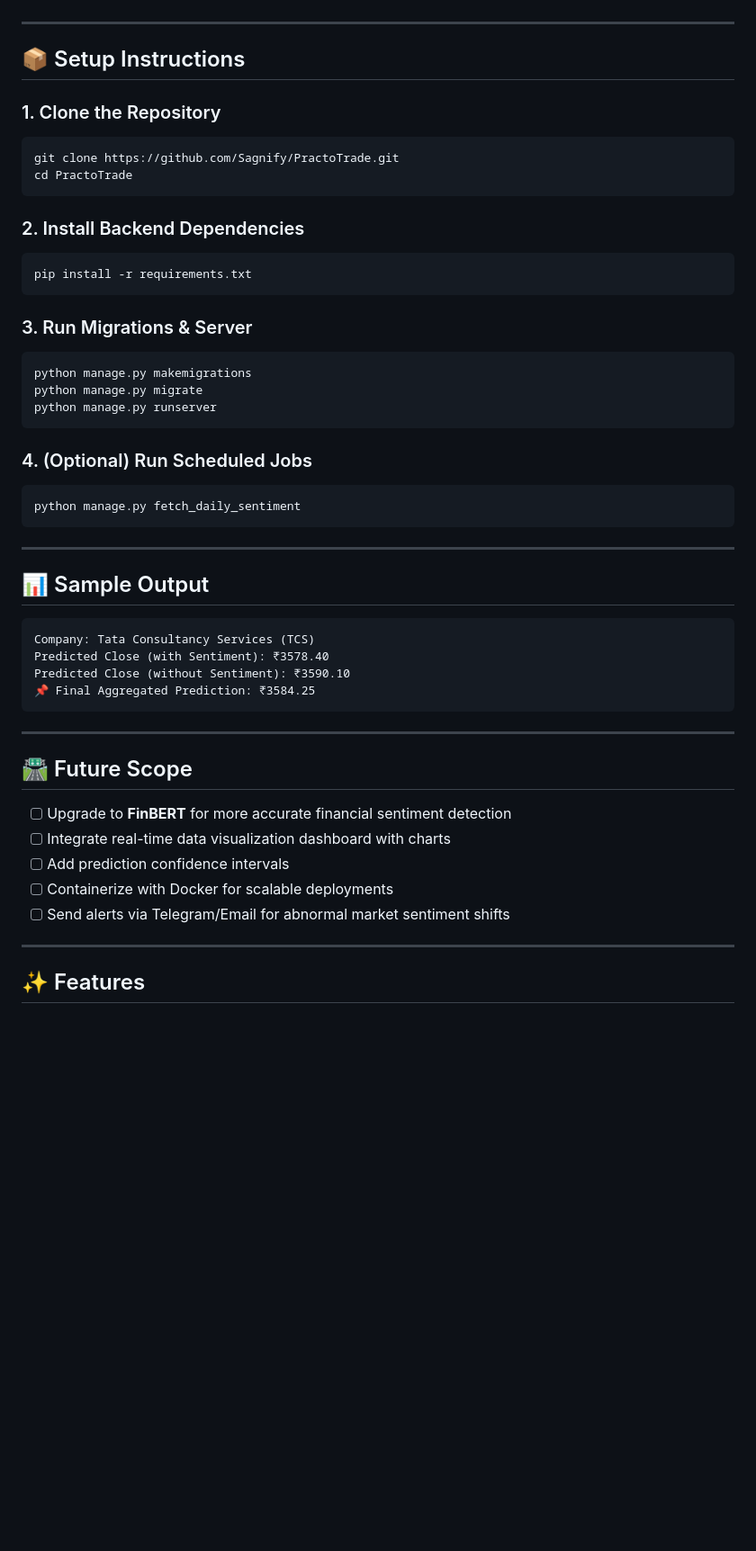
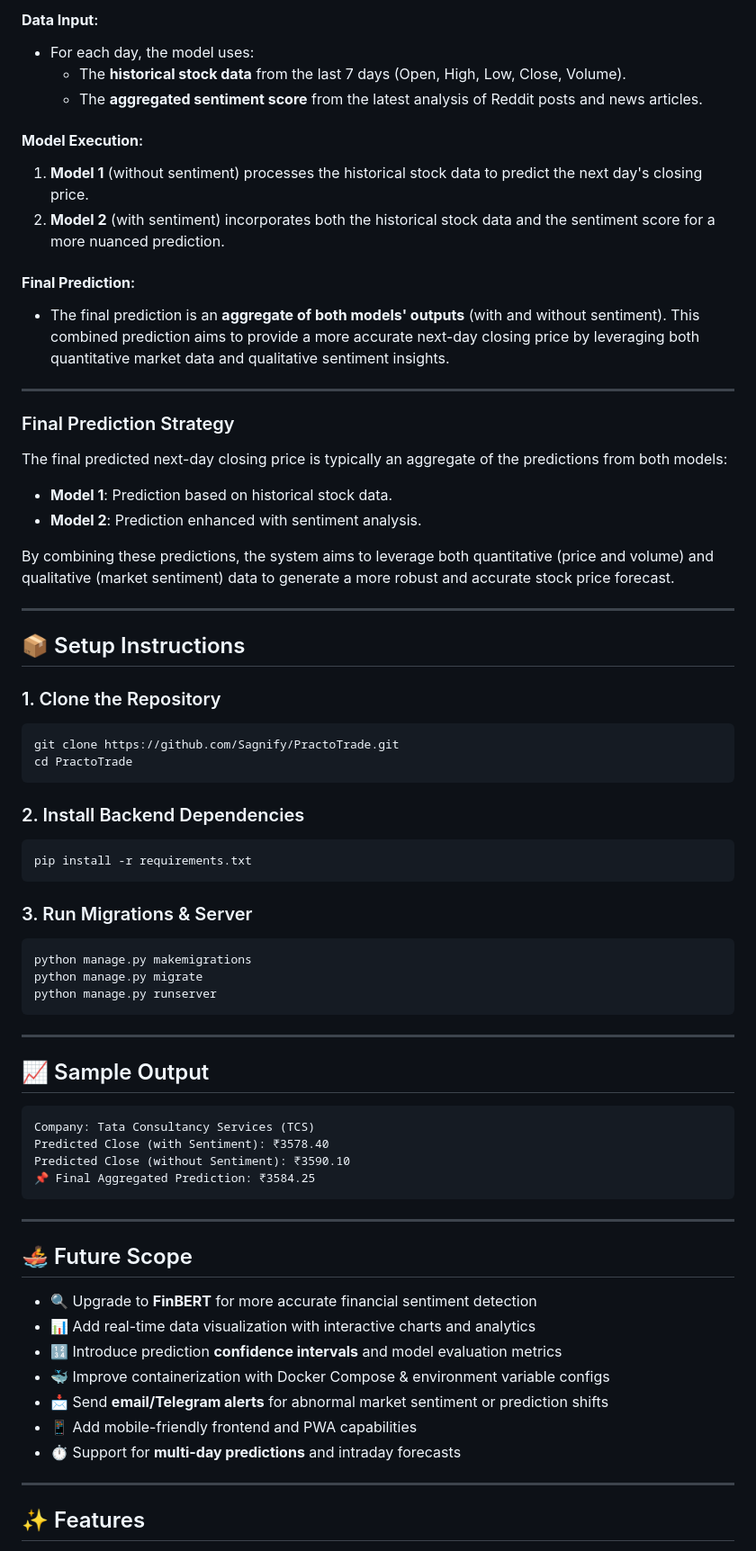
Before and after one commit to Sagnify/PractoTrade, a Markdown page: readme.md, the part around one of its changes. Shown at 90% size. GitHub-like rendering; blank space fills up the shorter version.

````diff
--- a/readme.md
+++ b/readme.md
@@ -55,34 +129,54 @@ A hackathon project that forecasts the **next-day closing prices** of Indian blu
+#### **Data Input**:
+- For each day, the model uses:
+  - The **historical stock data** from the last 7 days (Open, High, Low, Close, Volume).
+  - The **aggregated sentiment score** from the latest analysis of Reddit posts and news articles.
+
+#### **Model Execution**:
+1. **Model 1** (without sentiment) processes the historical stock data to predict the next day's closing price.
+2. **Model 2** (with sentiment) incorporates both the historical stock data and the sentiment score for a more nuanced prediction.
+
+#### **Final Prediction**:
+- The final prediction is an **aggregate of both models' outputs** (with and without sentiment). This combined prediction aims to provide a more accurate next-day closing price by leveraging both quantitative market data and qualitative sentiment insights.
+
+---
+
+### Final Prediction Strategy
+
+The final predicted next-day closing price is typically an aggregate of the predictions from both models:
+- **Model 1**: Prediction based on historical stock data.
+- **Model 2**: Prediction enhanced with sentiment analysis.
+
+By combining these predictions, the system aims to leverage both quantitative (price and volume) and qualitative (market sentiment) data to generate a more robust and accurate stock price forecast.
+
 
 ---
 
 ## 📦 Setup Instructions
 
 ### 1. Clone the Repository
+
 ```bash
 git clone https://github.com/Sagnify/PractoTrade.git
 cd PractoTrade
 ```
 
 ### 2. Install Backend Dependencies
+
 ```bash
 pip install -r requirements.txt
 ```
 
 ### 3. Run Migrations & Server
+
 ```bash
 python manage.py makemigrations
 python manage.py migrate
 python manage.py runserver
 ```
 
-### 4. (Optional) Run Scheduled Jobs
-```bash
-python manage.py fetch_daily_sentiment
-```
-
 ---
 
-## 📊 Sample Output
+## 📈 Sample Output
 
 ```
 Company: Tata Consultancy Services (TCS)
@@ -93,13 +187,16 @@ Predicted Close (without Sentiment): ₹3590.10
 
 ---
 
-## 🛣️ Future Scope
+## 🚣 Future Scope
 
-- [ ] Upgrade to **FinBERT** for more accurate financial sentiment detection
-- [ ] Integrate real-time data visualization dashboard with charts
-- [ ] Add prediction confidence intervals
-- [ ] Containerize with Docker for scalable deployments
-- [ ] Send alerts via Telegram/Email for abnormal market sentiment shifts
+- 🔍 Upgrade to **FinBERT** for more accurate financial sentiment detection
+- 📊 Add real-time data visualization with interactive charts and analytics
+- 🔢 Introduce prediction **confidence intervals** and model evaluation metrics
+- 🐳 Improve containerization with Docker Compose & environment variable configs
+- 📩 Send **email/Telegram alerts** for abnormal market sentiment or prediction shifts
+- 📱 Add mobile-friendly frontend and PWA capabilities
+- ⏱️ Support for **multi-day predictions** and intraday forecasts
+
 
 ---
 
````
Also changed, not shown: other parts of readme.md (+87 -12 lines).
